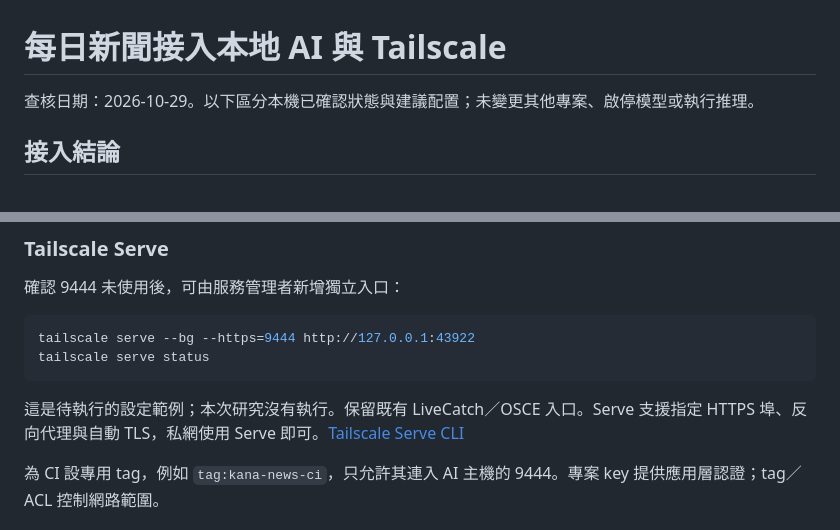
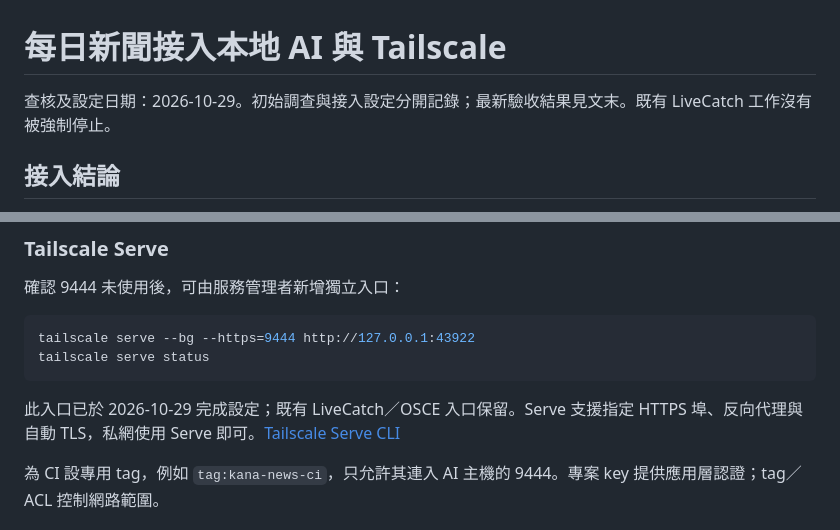
Before and after one commit to stevedaydream/kana-trainer, a Markdown page: docs/local-ai-news-integration.md, 2 parts joined by grey strips. Rendered like a GitHub page.

````diff
--- a/docs/local-ai-news-integration.md
+++ b/docs/local-ai-news-integration.md
@@ -1,6 +1,6 @@
 # 每日新聞接入本地 AI 與 Tailscale
 
-查核日期：2026-10-29。以下區分本機已確認狀態與建議配置；未變更其他專案、啟停模型或執行推理。
+查核及設定日期：2026-10-29。初始調查與接入設定分開記錄；最新驗收結果見文末。既有 LiveCatch 工作沒有被強制停止。
 
 ## 接入結論
 
@@ -66,7 +66,7 @@ tailscale serve --bg --https=9444 http://127.0.0.1:43922
 tailscale serve status
 ```
 
-這是待執行的設定範例；本次研究沒有執行。保留既有 LiveCatch／OSCE 入口。Serve 支援指定 HTTPS 埠、反向代理與自動 TLS，私網使用 Serve 即可。[Tailscale Serve CLI](https://tailscale.com/docs/reference/tailscale-cli/serve)
+此入口已於 2026-10-29 完成設定；既有 LiveCatch／OSCE 入口保留。Serve 支援指定 HTTPS 埠、反向代理與自動 TLS，私網使用 Serve 即可。[Tailscale Serve CLI](https://tailscale.com/docs/reference/tailscale-cli/serve)
 
 為 CI 設專用 tag，例如 `tag:kana-news-ci`，只允許其連入 AI 主機的 9444。專案 key 提供應用層認證；tag／ACL 控制網路範圍。
 
````
Also changed, not shown: other parts of docs/local-ai-news-integration.md (+12 -17 lines), docs/news-storage-and-fallback.md (+1 -1 lines), docs/reliability-upgrade.md (+1 -1 lines).
